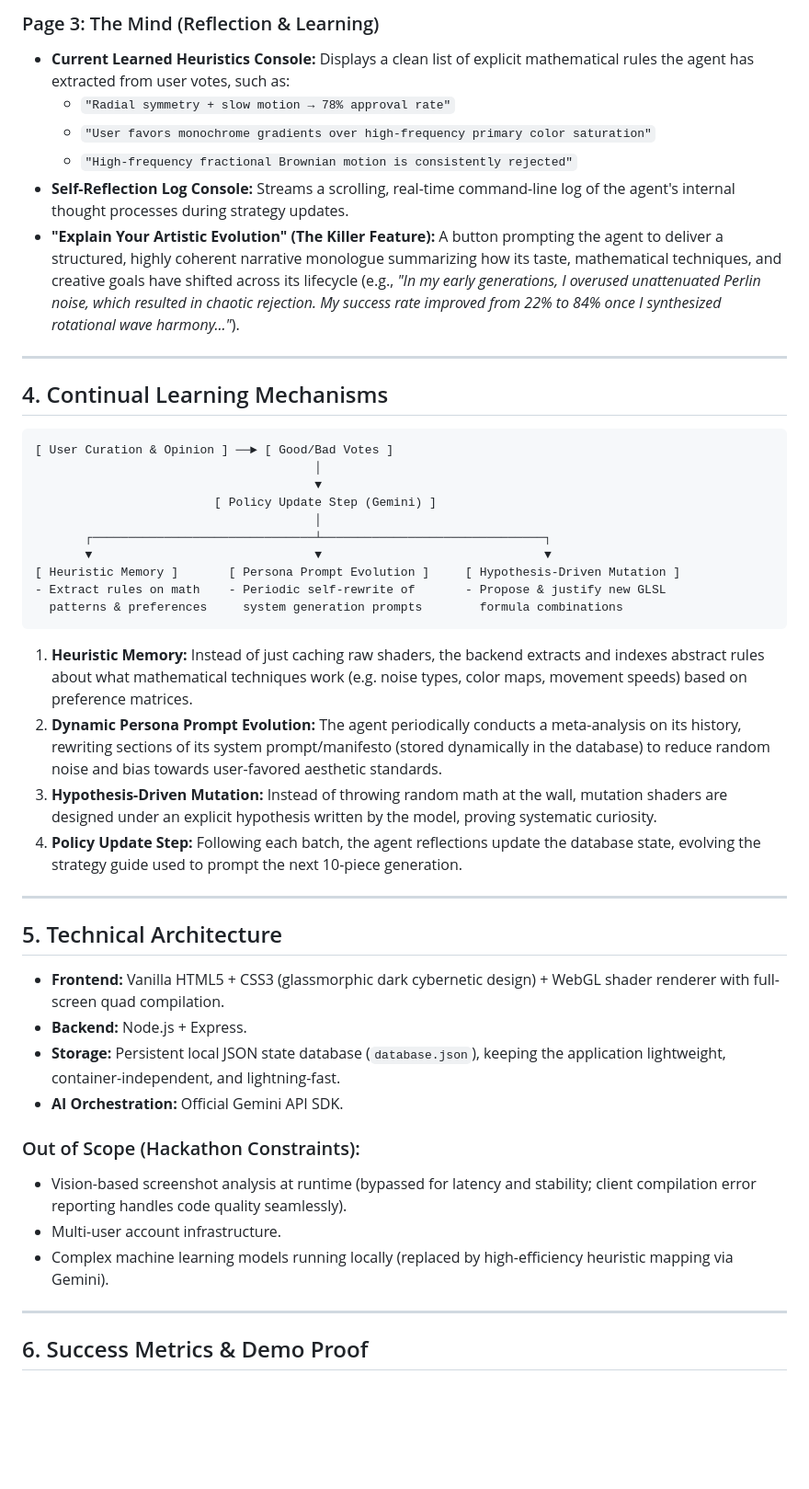
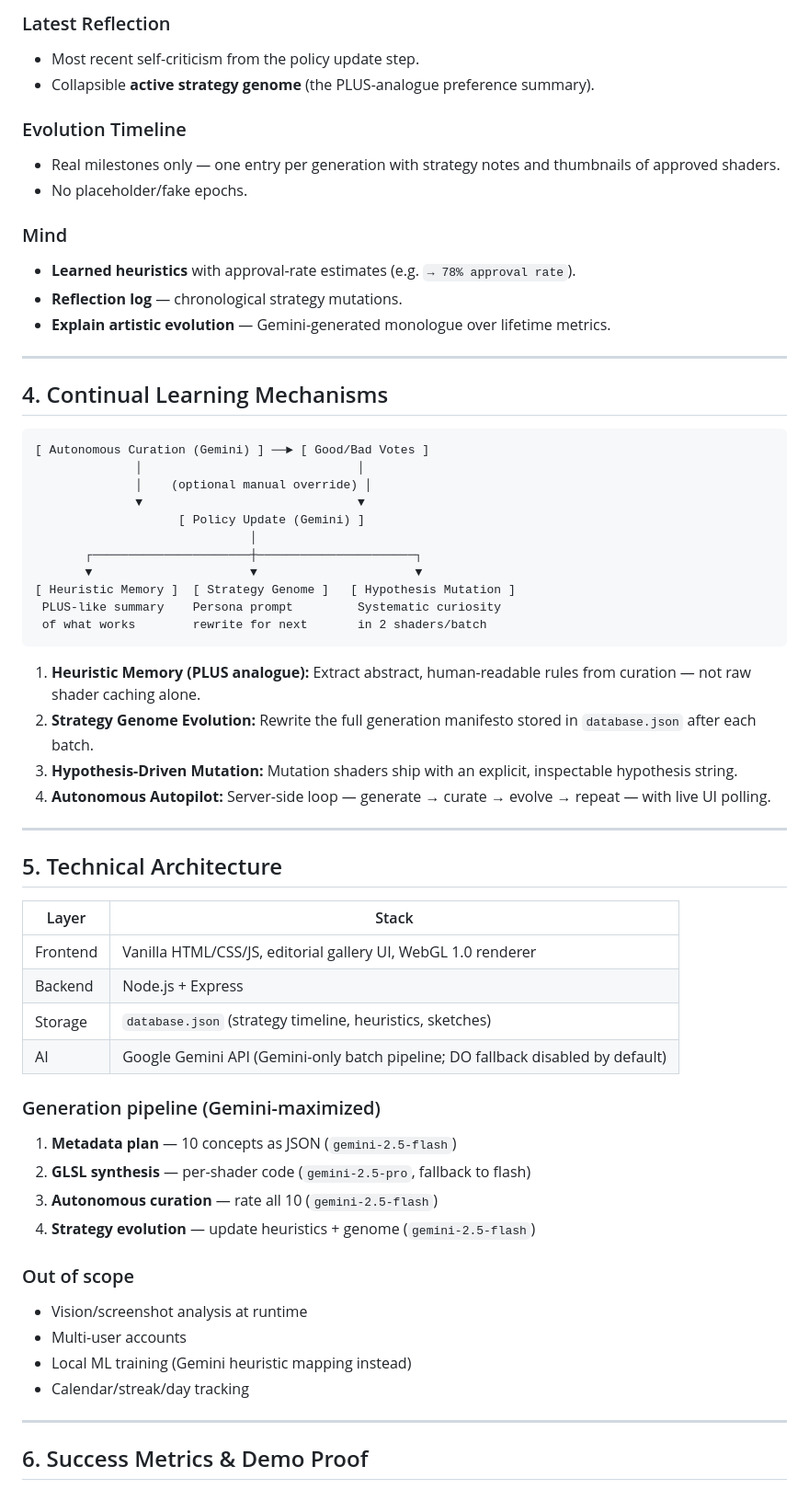
Before and after one commit to jin-dalrae/shadermind, a Markdown page: project_blueprint/prd.md, the part around one of its changes. Shown at 92% size. GitHub-like rendering; blank space fills up the shorter version.

````diff
--- a/project_blueprint/prd.md
+++ b/project_blueprint/prd.md
@@ -45,47 +55,62 @@ This reframing moves the project away from a "novelty toy" or utility dashboard
 
-### Page 3: The Mind (Reflection & Learning)
-* **Current Learned Heuristics Console:** Displays a clean list of explicit mathematical rules the agent has extracted from user votes, such as:
-  * `"Radial symmetry + slow motion → 78% approval rate"`
-  * `"User favors monochrome gradients over high-frequency primary color saturation"`
-  * `"High-frequency fractional Brownian motion is consistently rejected"`
-* **Self-Reflection Log Console:** Streams a scrolling, real-time command-line log of the agent's internal thought processes during strategy updates.
-* **"Explain Your Artistic Evolution" (The Killer Feature):** A button prompting the agent to deliver a structured, highly coherent narrative monologue summarizing how its taste, mathematical techniques, and creative goals have shifted across its lifecycle (e.g., *"In my early generations, I overused unattenuated Perlin noise, which resulted in chaotic rejection. My success rate improved from 22% to 84% once I synthesized rotational wave harmony..."*).
+### Latest Reflection
+* Most recent self-criticism from the policy update step.
+* Collapsible **active strategy genome** (the PLUS-analogue preference summary).
+
+### Evolution Timeline
+* Real milestones only — one entry per generation with strategy notes and thumbnails of approved shaders.
+* No placeholder/fake epochs.
+
+### Mind
+* **Learned heuristics** with approval-rate estimates (e.g. `→ 78% approval rate`).
+* **Reflection log** — chronological strategy mutations.
+* **Explain artistic evolution** — Gemini-generated monologue over lifetime metrics.
 
 ---
 
 ## 4. Continual Learning Mechanisms
 
 ```
-[ User Curation & Opinion ] ──► [ Good/Bad Votes ]
-                                       │
-                                       ▼
-                         [ Policy Update Step (Gemini) ]
-                                       │
-       ┌───────────────────────────────┴───────────────────────────────┐
-       ▼                               ▼                               ▼
-[ Heuristic Memory ]       [ Persona Prompt Evolution ]     [ Hypothesis-Driven Mutation ]
-- Extract rules on math    - Periodic self-rewrite of       - Propose & justify new GLSL
-  patterns & preferences     system generation prompts        formula combinations
+[ Autonomous Curation (Gemini) ] ──► [ Good/Bad Votes ]
+              │                              │
+              │    (optional manual override) │
+              ▼                              ▼
+                    [ Policy Update (Gemini) ]
+                              │
+       ┌──────────────────────┼──────────────────────┐
+       ▼                      ▼                      ▼
+[ Heuristic Memory ]  [ Strategy Genome ]   [ Hypothesis Mutation ]
+ PLUS-like summary    Persona prompt         Systematic curiosity
+ of what works        rewrite for next       in 2 shaders/batch
 ```
 
-1. **Heuristic Memory:** Instead of just caching raw shaders, the backend extracts and indexes abstract rules about what mathematical techniques work (e.g. noise types, color maps, movement speeds) based on preference matrices.
-2. **Dynamic Persona Prompt Evolution:** The agent periodically conducts a meta-analysis on its history, rewriting sections of its system prompt/manifesto (stored dynamically in the database) to reduce random noise and bias towards user-favored aesthetic standards.
-3. **Hypothesis-Driven Mutation:** Instead of throwing random math at the wall, mutation shaders are designed under an explicit hypothesis written by the model, proving systematic curiosity.
-4. **Policy Update Step:** Following each batch, the agent reflections update the database state, evolving the strategy guide used to prompt the next 10-piece generation.
+1. **Heuristic Memory (PLUS analogue):** Extract abstract, human-readable rules from curation — not raw shader caching alone.
+2. **Strategy Genome Evolution:** Rewrite the full generation manifesto stored in `database.json` after each batch.
+3. **Hypothesis-Driven Mutation:** Mutation shaders ship with an explicit, inspectable hypothesis string.
+4. **Autonomous Autopilot:** Server-side loop — generate → curate → evolve → repeat — with live UI polling.
 
 ---
 
 ## 5. Technical Architecture
 
-* **Frontend:** Vanilla HTML5 + CSS3 (glassmorphic dark cybernetic design) + WebGL shader renderer with full-screen quad compilation.
-* **Backend:** Node.js + Express.
-* **Storage:** Persistent local JSON state database (`database.json`), keeping the application lightweight, container-independent, and lightning-fast.
-* **AI Orchestration:** Official Gemini API SDK.
+| Layer | Stack |
+|---|---|
+| Frontend | Vanilla HTML/CSS/JS, editorial gallery UI, WebGL 1.0 renderer |
+| Backend | Node.js + Express |
+| Storage | `database.json` (strategy timeline, heuristics, sketches) |
+| AI | Google Gemini API (Gemini-only batch pipeline; DO fallback disabled by default) |
 
-### Out of Scope (Hackathon Constraints):
-* Vision-based screenshot analysis at runtime (bypassed for latency and stability; client compilation error reporting handles code quality seamlessly).
-* Multi-user account infrastructure.
-* Complex machine learning models running locally (replaced by high-efficiency heuristic mapping via Gemini).
+### Generation pipeline (Gemini-maximized)
+1. **Metadata plan** — 10 concepts as JSON (`gemini-2.5-flash`)
+2. **GLSL synthesis** — per-shader code (`gemini-2.5-pro`, fallback to flash)
+3. **Autonomous curation** — rate all 10 (`gemini-2.5-flash`)
+4. **Strategy evolution** — update heuristics + genome (`gemini-2.5-flash`)
+
+### Out of scope
+* Vision/screenshot analysis at runtime
+* Multi-user accounts
+* Local ML training (Gemini heuristic mapping instead)
+* Calendar/streak/day tracking
 
 ---
 
````
Also changed, not shown: other parts of project_blueprint/prd.md (+48 -28 lines), project_blueprint/pitch.md (+73 -37 lines).
